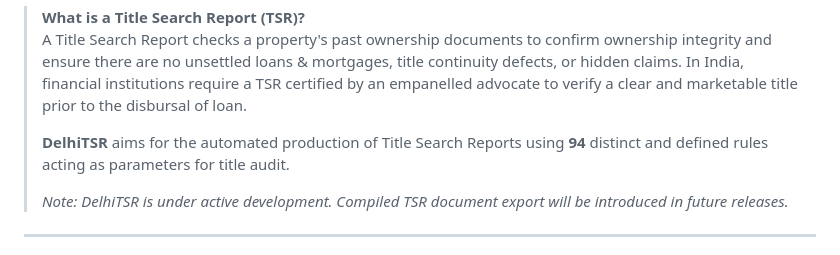
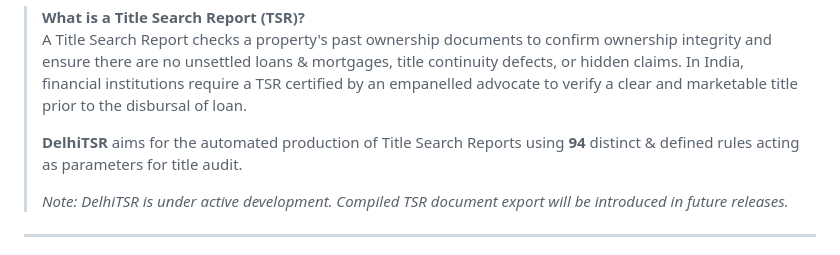
Before and after one commit to AtharvaKhanvilkar/DelhiTSR, a Markdown page: README.md, the part around the change. Drawn GitHub-style.

Commit message:
docs(readme): replace 'distinct and defined' with 'distinct & defined'

```diff
--- a/README.md
+++ b/README.md
@@ -16,7 +16,7 @@ DelhiTSR is a title verification engine for property ownership chains across the
 > **What is a Title Search Report (TSR)?**
 > A Title Search Report checks a property's past ownership documents to confirm ownership integrity and ensure there are no unsettled loans & mortgages, title continuity defects, or hidden claims. In India, financial institutions require a TSR certified by an empanelled advocate to verify a clear and marketable title prior to the disbursal of loan.
 >
-> **DelhiTSR** aims for the automated production of Title Search Reports using **94** distinct and defined rules acting as parameters for title audit.
+> **DelhiTSR** aims for the automated production of Title Search Reports using **94** distinct & defined rules acting as parameters for title audit.
 >
 > *Note: DelhiTSR is under active development. Compiled TSR document export will be introduced in future releases.*
 
```
